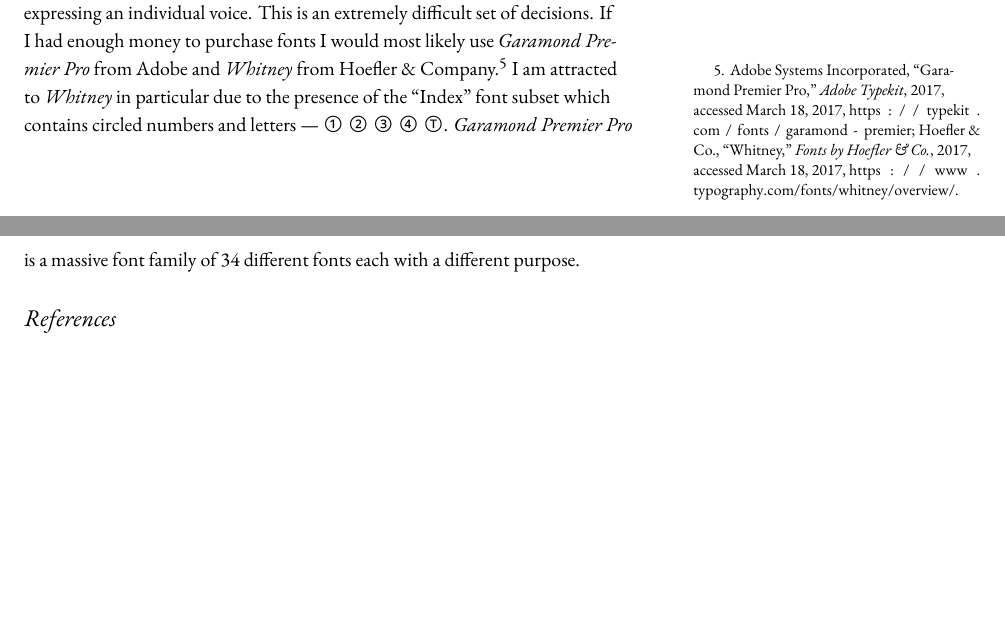
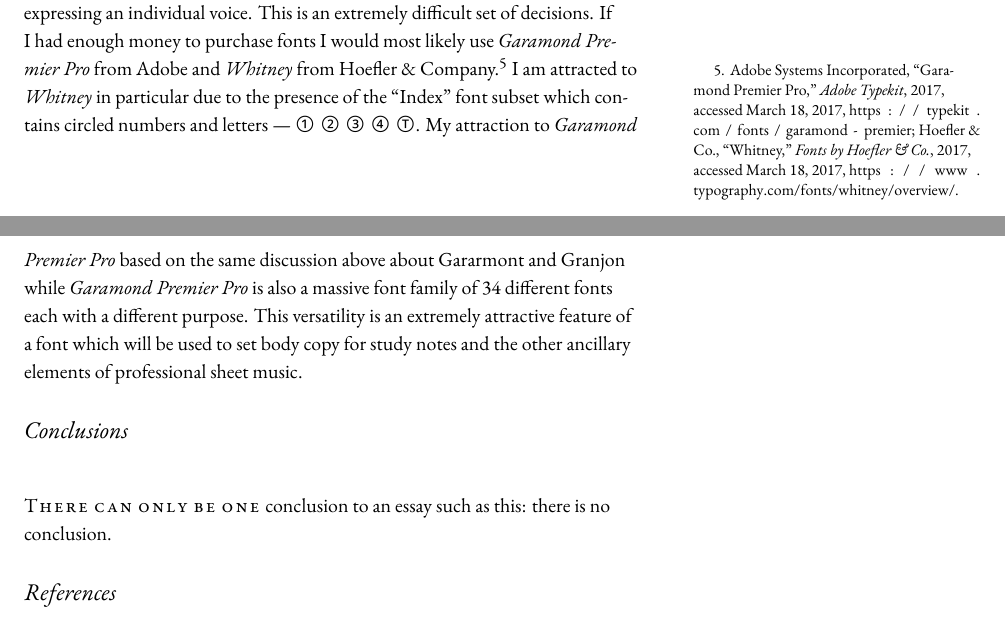
Before and after one commit to rachaelcarlson/TeXtonic, a LaTeX document (watchTheTigerWalk/testDraft.tex): two parts of pages 6 and 7 of 10, joined at a grey line, cut so that both start at the same text, the shorter picture padded with empty space. Compiled offline with XeLaTeX; a missing font is replaced by an installed copy or a similar font.

Commit message:
Tightened up end of typography and started conclusion

```diff
--- a/watchTheTigerWalk/testDraft.tex
+++ b/watchTheTigerWalk/testDraft.tex
@@ -276,4 +281,3 @@
 \end{table}
 Fonts that are designed based upon Claude Garamont (c. 1510 -- 1561) and Robert Granjon (1513 -- 1590) speak to me. Both Garamont and Granjon were French type designers and publishers in France. EB Garamond is an open source project directed by Georg Duffner based upon the \emph{Berner specimen}. This specimen does not contain bold examples. As such, neither does EB Garamond. The default numerical figures used in EB Garamond are old-style. Due to this I use Adobe Garamond Pro for titling which contains numbers and for the clef which looks more attractive in a bold typeface. On the complete opposite end of the Garamond spectrum, for the noteheads and the left-hand fingering I use Google's Noto Sans. This font family was designed for the mobile market as a means to ensure that almost all of the more than 128,000 figures in \emph{The Unicode Standard} are present such than when a user is confronted with a glyph they do not see a white box affectionately called a block of tofu.
 
-There must to be a time when one makes a decision knowing all of the positives and negatives associated with that decision. It is at this point that it is more important that one makes \emph{a} decision than whether that decision is the best possible decision. I have vacillated between ten or so different fonts for my transcriptions. The decision of which font combination ensures readability while expressing an individual voice. This is an extremely difficult set of decisions. If I had enough money to purchase fonts I would most likely use \emph{Garamond Premier Pro} from Adobe and \emph{Whitney} from Hoefler \& Company.\autocites{garamondPremier,hoeflerWhitney} I am attracted to \emph{Whitney} in particular due to the presence of the ``Index'' font subset which contains circled numbers and letters --- {\symbolfont① ② ③ ④ Ⓣ}. \emph{Garamond Premier Pro} is a massive font family of 34 different fonts each with a different purpose.
@@ -280,4 +289,21 @@
+readability while expressing an individual voice. This is an extremely
+difficult set of decisions. If I had enough money to purchase fonts I would
+most likely use \emph{Garamond Premier Pro} from Adobe and \emph{Whitney} from
+Hoefler \& Company.\autocites{garamondPremier,hoeflerWhitney} I am attracted
+to \emph{Whitney} in particular due to the presence of the ``Index'' font
+subset which contains circled numbers and letters --- {\symbolfont① ② ③ ④
+  Ⓣ}. My attraction to \emph{Garamond Premier Pro} based on the same
+discussion above about Gararmont and Granjon while \emph{Garamond Premier Pro}
+is also a massive font family of 34 different fonts each with a different
+purpose. This versatility is an extremely attractive feature of a font which
+will be used to set body copy for study notes and the other ancillary elements
+of professional sheet music.
 
+\section{Conclusions}
+\label{sec:conclusions}
+
+\newthought{There can only be one} conclusion to an essay such as this: there
+is no conclusion.
 \nocite{adamRafferty}
 \nocite{alexAnderson}
 \nocite{alexDeGrassi}
```
Also changed, not shown: watchTheTigerWalk/testDraft.pdf, watchTheTigerWalk/testDraft.tex (12 more changed lines), 1 other file.
